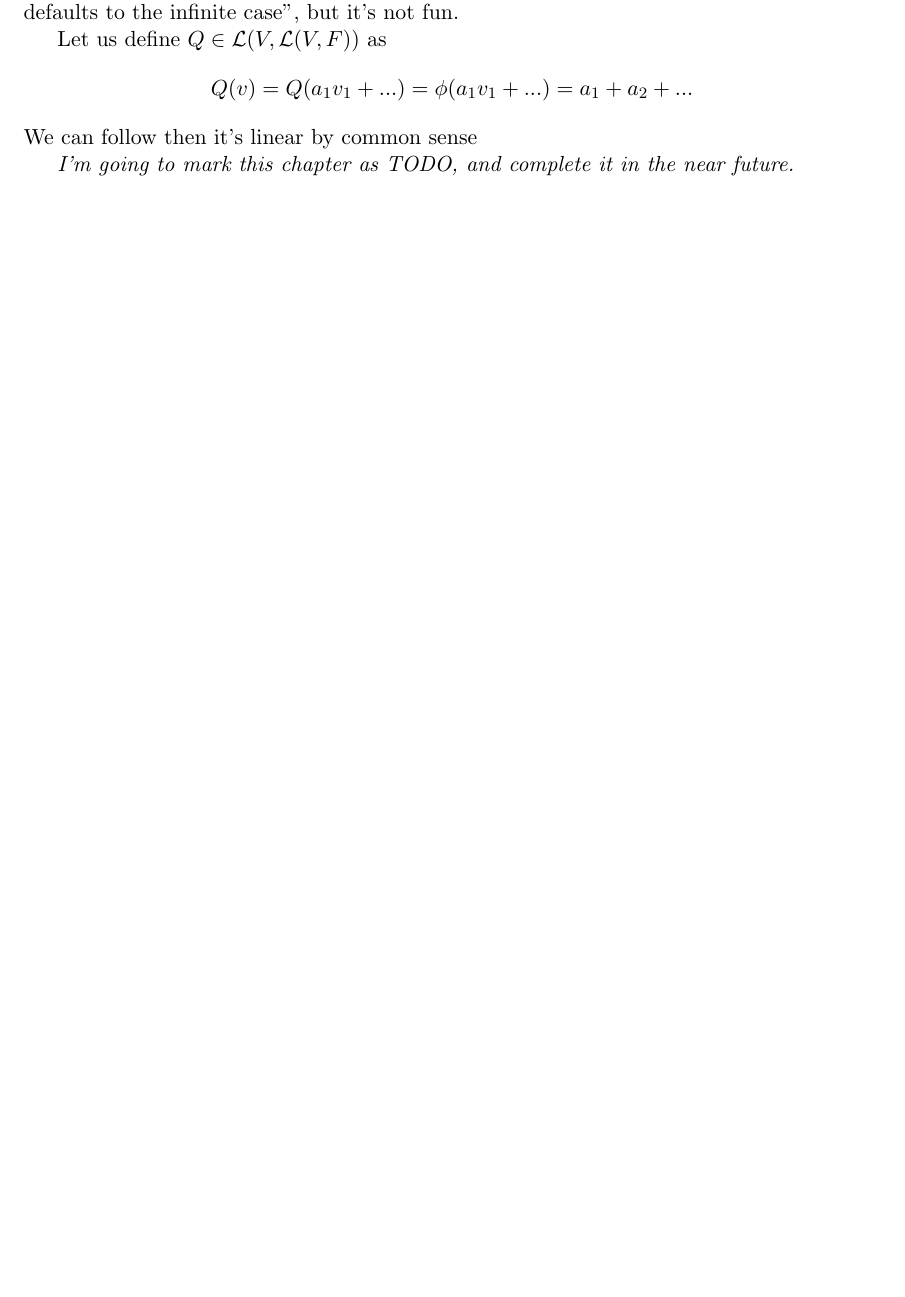
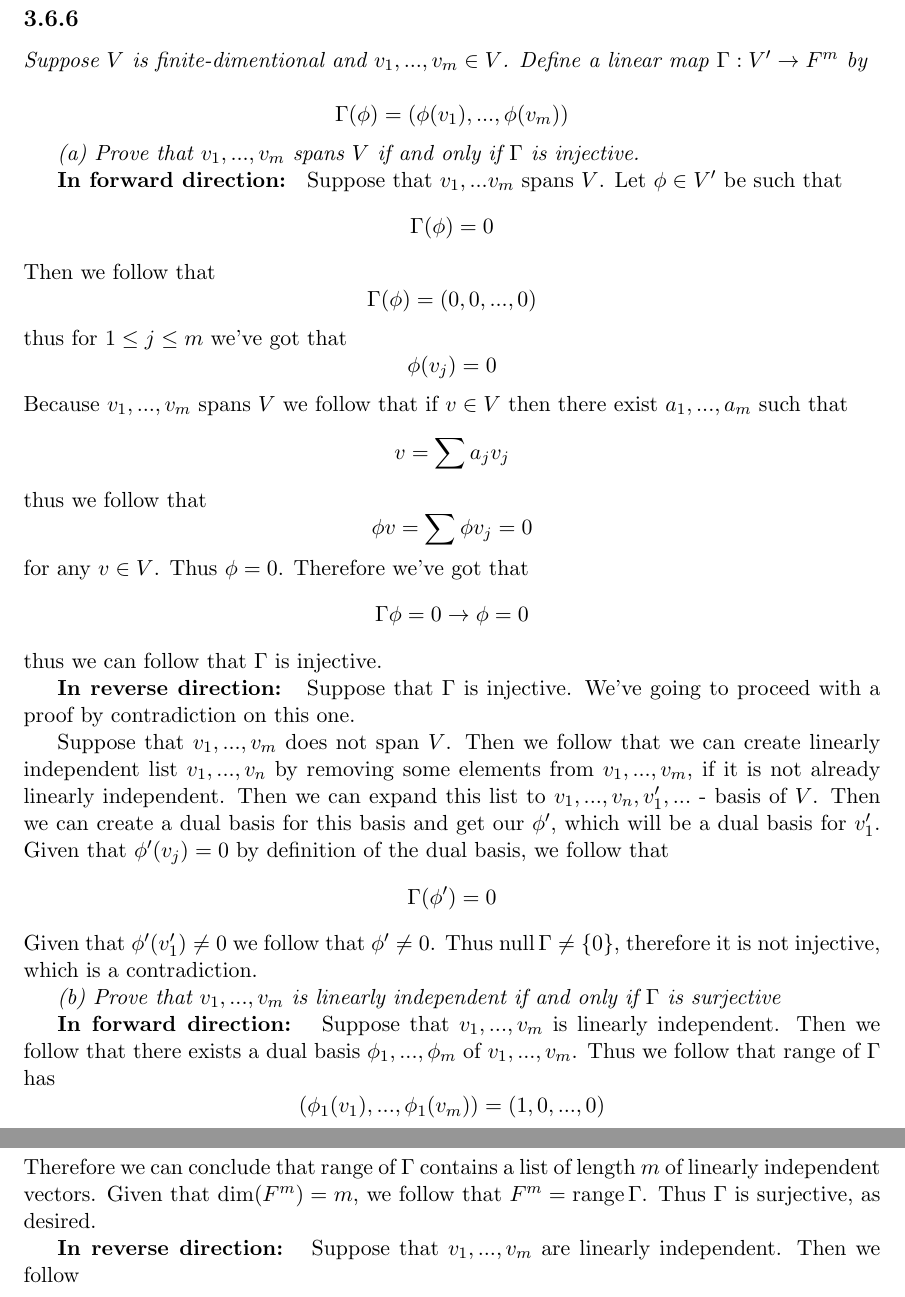
Before and after one commit to g4ps/exercises, a LaTeX thesis (linear_algebra/linear_algebra.tex): part of page 73 of 76 before the commit and two parts of pages 73 and 74 of 77 after it, the two joined at a grey line, cut at the place of the change, the shorter picture padded with empty space. Compiled offline with pdfLaTeX.

Commit message:
done for now

```diff
--- a/linear_algebra/linear_algebra.tex
+++ b/linear_algebra/linear_algebra.tex
@@ -2779,16 +2779,61 @@ as desired.
 \textit{Suppose $V_1, ..., V_m$ are vector spaces. Prove that $(V_1 \times  ... \ V_m)'$
   and $V_1' \times ... \times V_m'$ are isomorphic vector spaces.}
 
-We can give this one our usual treatment with "it's basic if it's finite and otherwise it
-defaults to the infinite case", but it's not fun.
-
-Let us define $Q \in \map(V, \map(V, F))$ as
-$$Q(v) = Q(a_1 v_1 + ...) = \phi(a_1 v_1 + ... ) = a_1 + a_2 + ... $$
-We can follow then it's linear by common sense
-
-
-\textit{I'm going to mark this chapter as TODO, and complete it in the near
-future.}
+We follow it from the exercise 3.5.4.
+
+\subsection{}
+
+\textit{Suppose $V$ is finite-dimentional and $v_1, ..., v_m \in V$. Define a linear
+  map $\Gamma: V' \to F^m$ by}
+
+$$\Gamma(\phi) = (\phi(v_1), ..., \phi (v_m))$$
+
+\textit{(a) Prove that $v_1, ..., v_m$ spans $V$ if and only if $\Gamma$ is injective.}
+
+\textbf{In forward direction: }
+Suppose that $v_1, ... v_m$ spans $V$. Let $\phi \in V'$ be such that
+$$\Gamma(\phi) = 0$$
+Then we follow that
+$$\Gamma(\phi) = (0, 0, ..., 0)$$
+thus for $1 \leq j \leq m$ we've got that
+$$\phi(v_j) = 0$$
+Because $v_1, ..., v_m$ spans $V$ we follow that if $v \in V$ then there exist
+$a_1, ..., a_m$ such that
+$$v = \sum{a_j v_j}$$
+thus we follow that
+$$\phi v = \sum {\phi v_j} = 0$$
+for any $v \in V$. Thus $\phi = 0$. Therefore we've got that
+$$\Gamma \phi = 0 \to \phi = 0$$
+thus we can follow that $\Gamma$ is injective.
+
+\textbf{In reverse direction: }
+Suppose that $\Gamma$ is injective. We've going to proceed with a proof by contradiction on
+this one.
+
+Suppose that $v_1, ..., v_m$ does not span $V$. Then we follow that we can create
+linearly independent list  $v_1, ..., v_n$ by removing some elements from $v_1, ..., v_m$, if
+it is not already linearly independent. Then we can expand this list to
+$v_1, ..., v_n, v_1', ...$ - basis of $V$. Then we can create a dual basis for this basis
+and get our $\phi'$, which will be a dual basis for $v_1'$. Given that $\phi'(v_j) = 0$
+by definition of the dual basis, we follow that
+$$\Gamma(\phi') = 0$$
+Given that $\phi'(v_1') \neq 0$ we follow that $\phi' \neq 0$. Thus
+$\ns \Gamma \neq \{0\}$, therefore it is not injective, which is a contradiction.
+
+\textit{(b) Prove that $v_1, ..., v_m$ is linearly independent if and only if $\Gamma$
+  is surjective }
+
+\textbf{In forward direction: }
+Suppose that $v_1, ..., v_m$ is linearly independent. Then  we follow that there exists
+a dual basis $\phi_1, ..., \phi_m$ of $v_1, ..., v_m$. Thus we follow that range of $\Gamma$
+has
+$$(\phi_1(v_1), ..., \phi_1(v_m)) = (1, 0, ..., 0)$$
+Therefore we can conclude that range of $\Gamma$ contains a list of length  $m$  of linearly
+independent vectors. Given that $\dim (F^m) = m$, we follow that $F^m = \range \Gamma$. Thus
+$\Gamma$ is surjective, as desired.
+
+\textbf{In reverse direction: }
+Suppose that $v_1, ..., v_m$ are linearly independent. Then we follow
 
 
 \chapter{Polynomials}
```
Also changed, not shown: sicp/sicp.tex (added, +116 -0 lines), linear_algebra/linear_algebra.pdf, sicp/sicp.pdf (added), linear_algebra/linear_algebra.tex (2 more changed lines), 12 other files.
